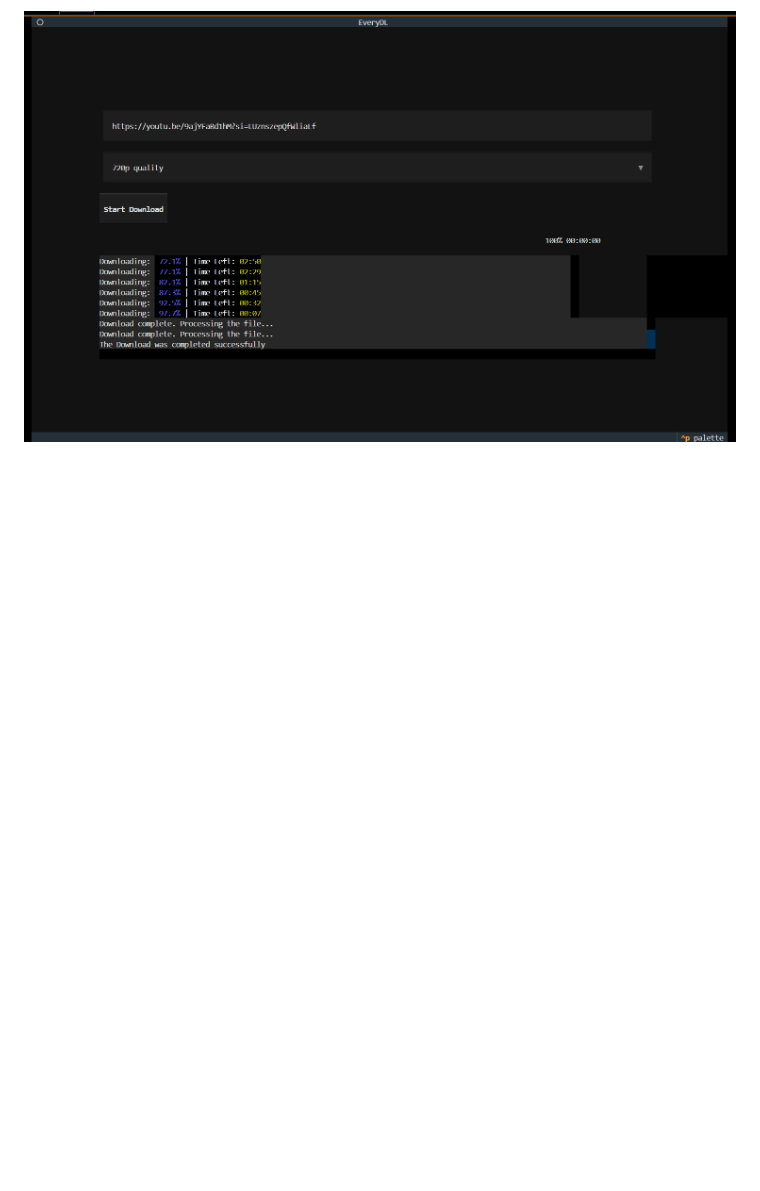
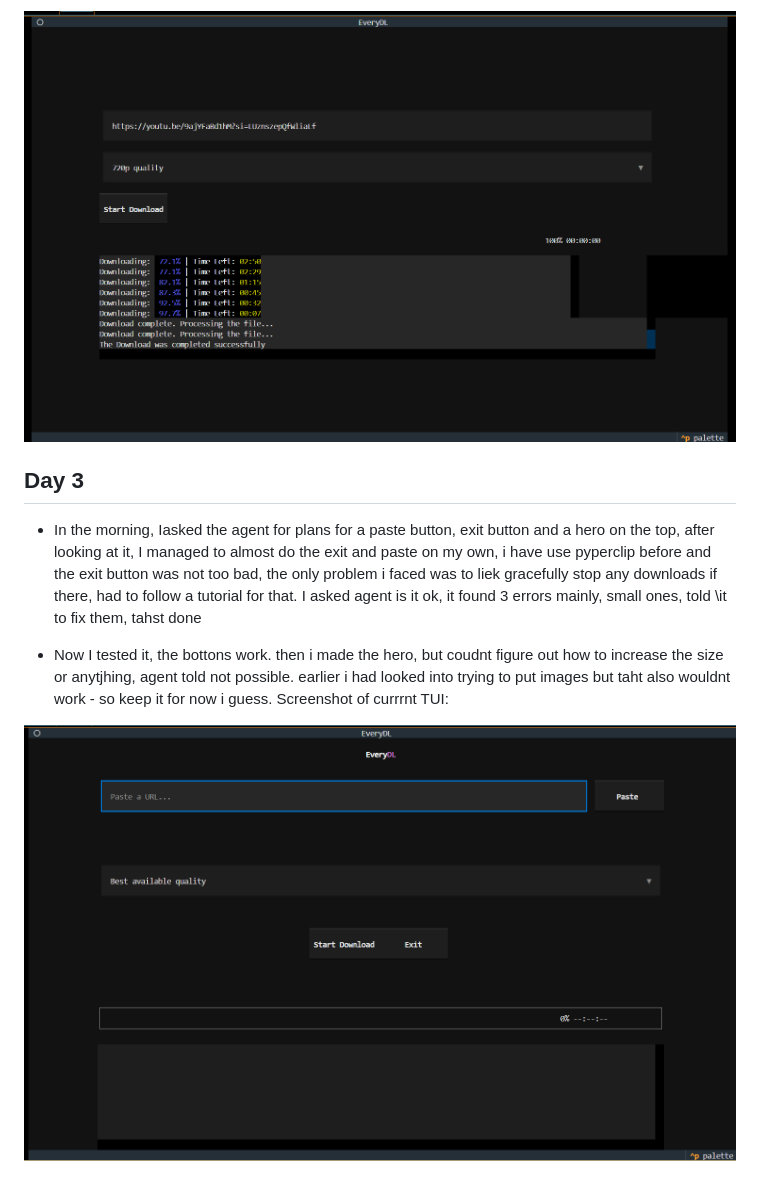
Before and after one commit to Stellar5055/EveryDL, a Markdown page: JOURNAL.md, the part around the change. Rendered like a GitHub page; pictures changed too: image-8.png (added); blank space fills up the shorter version.

Commit message:
Stage 2: paste, exit, hero, cancel support

```diff
--- a/JOURNAL.md
+++ b/JOURNAL.md
@@ -33,3 +33,12 @@
 - I am going to stop for today, so status is - the baisic TUI is complete its not beautifull or nything, and its not perfect, i will make a lot of changes. another problem is if i try to download a playlist, it only downlaods first one on that. need to fix that also tomorrow. Screenshot of current TUI:
 
 ![TUI base version](image-7.png)
+
+
+## Day 3
+
+- In the morning, Iasked the agent for plans for a paste button, exit button and a hero on the top, after looking at it, I managed to almost do the exit and paste on my own, i have use pyperclip before and the exit button was not too bad, the only problem i faced was to liek gracefully stop any downloads if there, had to follow a tutorial for that. I asked agent is it ok, it found 3 errors mainly, small ones, told \it to fix them, tahst done
+
+- Now I tested it, the bottons work. then i made the hero, but coudnt figure out how to increase the size or anytjhing, agent told not possible. earlier i had looked into trying to put images but taht also wouldnt work - so keep it for now i guess. Screenshot of currrnt TUI:
+
+![UI with hero, exit and paste buttons](image-8.png)
```
Also changed, not shown: EveryDL.png (added), 3 other files.
